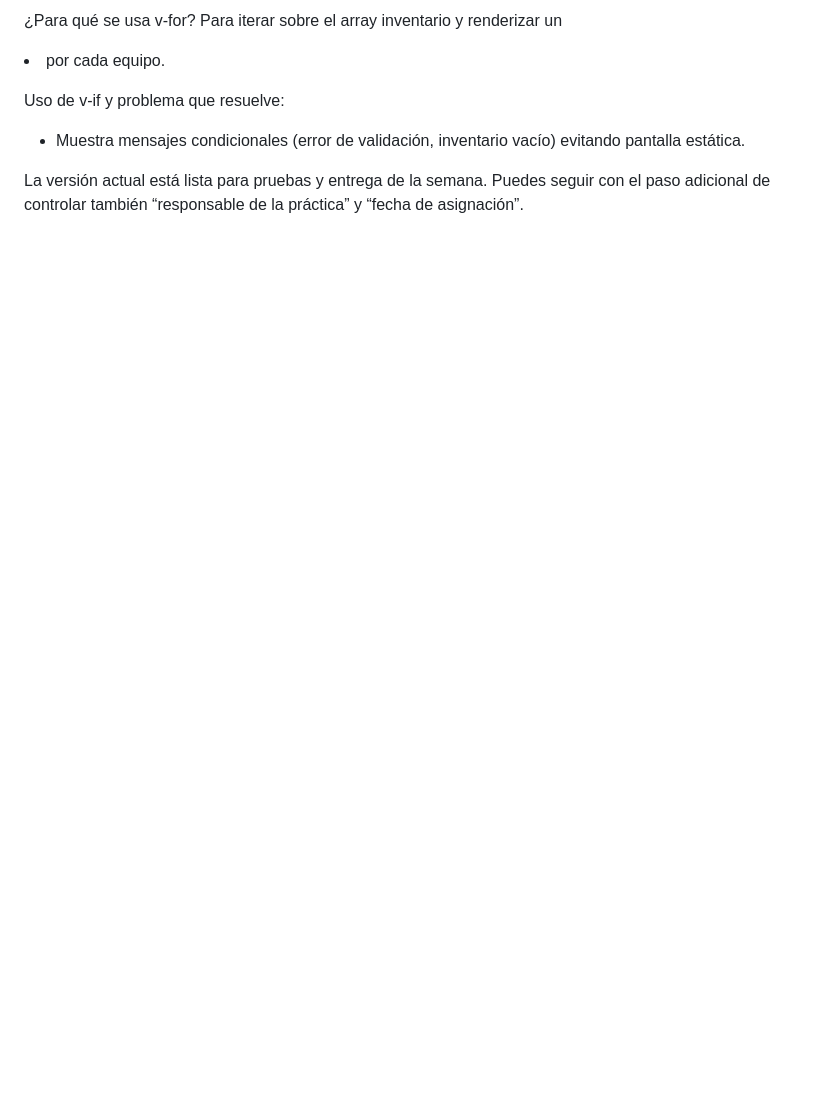
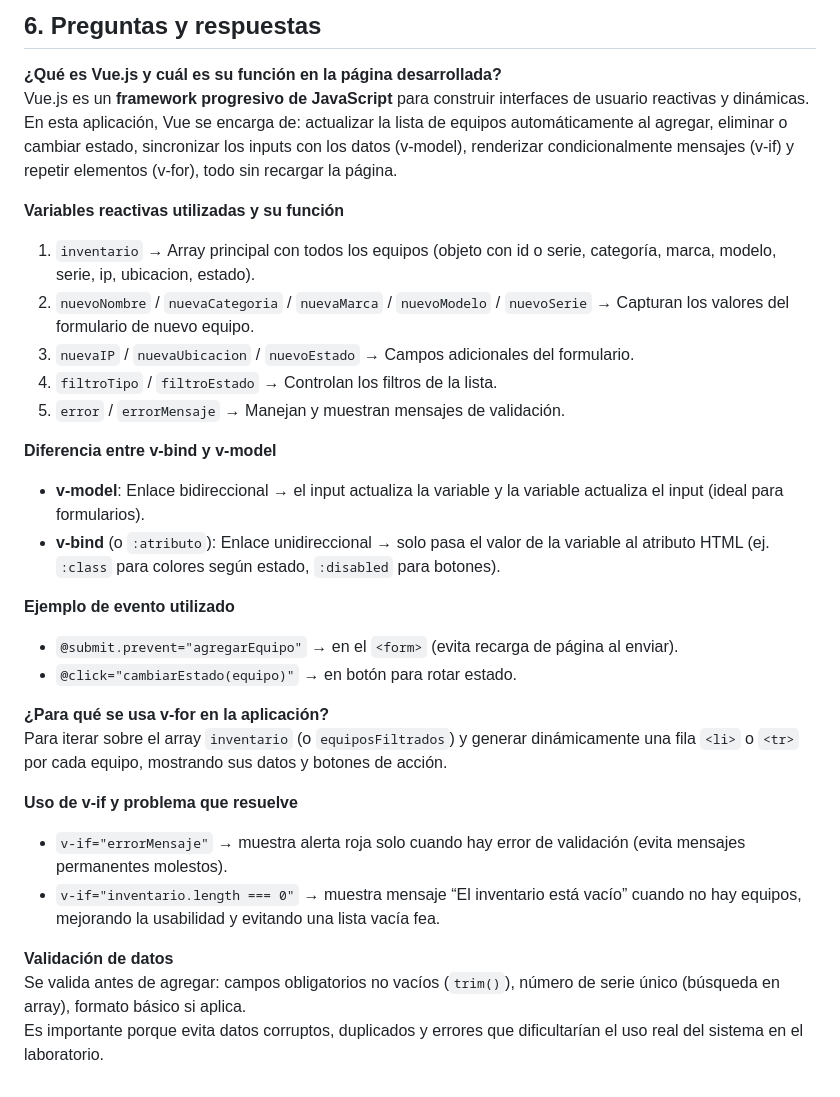
Before and after one commit to yoalej/Lab1_computo2, a Markdown page: README.md, the part around one of its changes. Rendered like a GitHub page; blank space fills up the shorter version.

```diff
--- a/README.md
+++ b/README.md
@@ -73,8 +59,31 @@ Ejemplo de evento utilizado:
 
-¿Para qué se usa v-for?
-Para iterar sobre el array inventario y renderizar un <li> por cada equipo.
+## 6. Preguntas y respuestas
 
-Uso de v-if y problema que resuelve:
-- Muestra mensajes condicionales (error de validación, inventario vacío) evitando pantalla estática.
+**¿Qué es Vue.js y cuál es su función en la página desarrollada?**
+Vue.js es un **framework progresivo de JavaScript** para construir interfaces de usuario reactivas y dinámicas. En esta aplicación, Vue se encarga de: actualizar la lista de equipos automáticamente al agregar, eliminar o cambiar estado, sincronizar los inputs con los datos (v-model), renderizar condicionalmente mensajes (v-if) y repetir elementos (v-for), todo sin recargar la página.
 
-La versión actual está lista para pruebas y entrega de la semana. Puedes seguir con el paso adicional de controlar también “responsable de la práctica” y “fecha de asignación”.
+**Variables reactivas utilizadas y su función**
+1. `inventario` → Array principal con todos los equipos (objeto con id o serie, categoría, marca, modelo, serie, ip, ubicacion, estado).
+2. `nuevoNombre` / `nuevaCategoria` / `nuevaMarca` / `nuevoModelo` / `nuevoSerie` → Capturan los valores del formulario de nuevo equipo.
+3. `nuevaIP` / `nuevaUbicacion` / `nuevoEstado` → Campos adicionales del formulario.
+4. `filtroTipo` / `filtroEstado` → Controlan los filtros de la lista.
+5. `error` / `errorMensaje` → Manejan y muestran mensajes de validación.
+
+**Diferencia entre v-bind y v-model**
+- **v-model**: Enlace bidireccional → el input actualiza la variable y la variable actualiza el input (ideal para formularios).
+- **v-bind** (o `:atributo`): Enlace unidireccional → solo pasa el valor de la variable al atributo HTML (ej. `:class` para colores según estado, `:disabled` para botones).
+
+**Ejemplo de evento utilizado**
+- `@submit.prevent="agregarEquipo"` → en el `<form>` (evita recarga de página al enviar).
+- `@click="cambiarEstado(equipo)"` → en botón para rotar estado.
+
+**¿Para qué se usa v-for en la aplicación?**
+Para iterar sobre el array `inventario` (o `equiposFiltrados`) y generar dinámicamente una fila `<li>` o `<tr>` por cada equipo, mostrando sus datos y botones de acción.
+
+**Uso de v-if y problema que resuelve**
+- `v-if="errorMensaje"` → muestra alerta roja solo cuando hay error de validación (evita mensajes permanentes molestos).
+- `v-if="inventario.length === 0"` → muestra mensaje “El inventario está vacío” cuando no hay equipos, mejorando la usabilidad y evitando una lista vacía fea.
+
+**Validación de datos**
+Se valida antes de agregar: campos obligatorios no vacíos (`trim()`), número de serie único (búsqueda en array), formato básico si aplica.
+Es importante porque evita datos corruptos, duplicados y errores que dificultarían el uso real del sistema en el laboratorio.
```
Also changed, not shown: other parts of README.md (+45 -59 lines).
